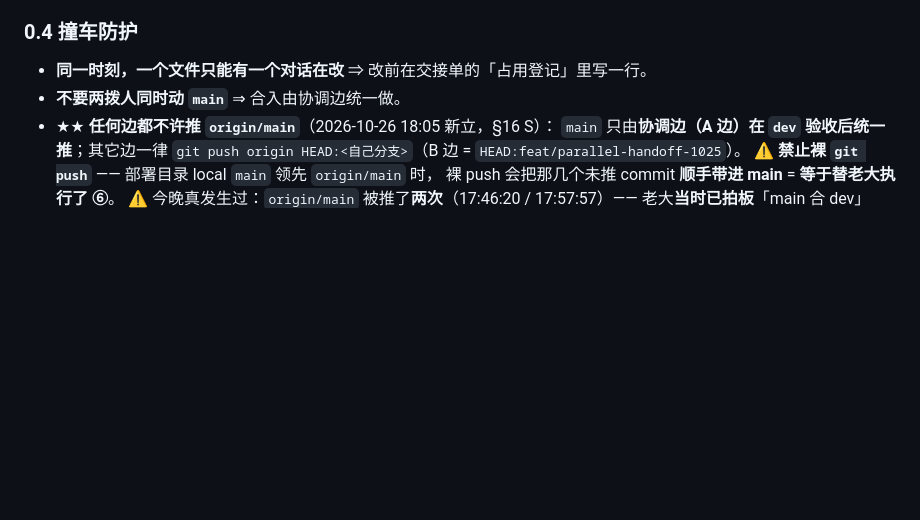
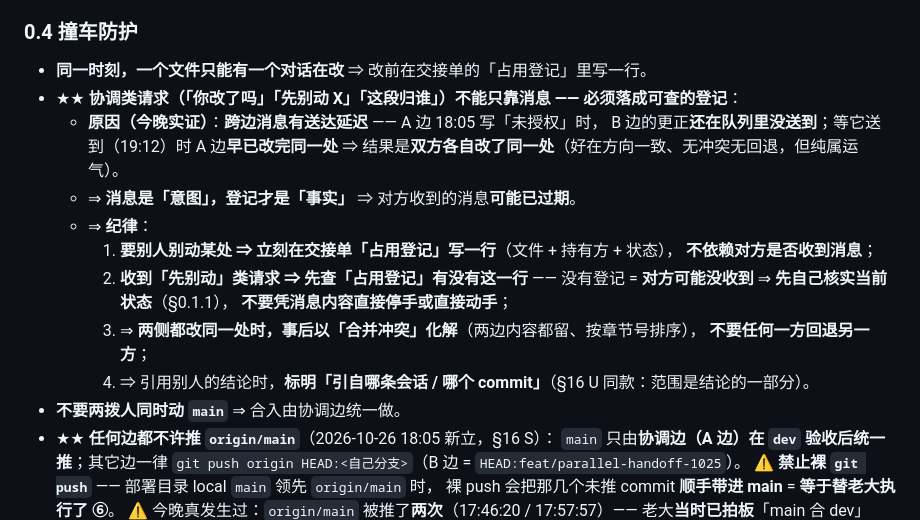
Before and after one commit to 1920977306/solobrave, a Markdown page: AGENTS.md, the part around the change. Rendered like a GitHub page; blank space fills up the shorter version.

Commit message:
docs(铁律): §0.4 补「协调类请求不能只靠消息」—— 消息是意图，登记才是事实
★ A 边 19:12 复盘出的一条元教训，已落成硬规约：
· 现象：A 边 18:05 写「未授权」时，B 边的更正还在跨边队列里没送达
  ⇒ 等它送达（19:12）时 A 边早已改完同一处 ⇒ 双方各自改了同一处
  （方向一致、无冲突无回退，但纯属运气）
· 根因：跨边消息有送达延迟 ⇒ 对方收到的消息可能已过期
  ⇒ 消息是「意图」，占用登记才是「事实」
· 纪律四条：
  ①要别人别动某处 ⇒ 立刻在交接单「占用登记」写一行，不依赖对方是否收到
  ②收到「先别动」类请求 ⇒ 先查登记有没有这一行；没有 = 对方可能没收到
    ⇒ 先自己核实当前状态（§0.1.1），不要凭消息内容直接停手或直接动手
  ③两侧都改同一处 ⇒ 事后以「合并冲突」化解（两边内容都留、按章节号排序），
    不要任何一方回退另一方
  ④引用别人结论时标明「引自哪条会话 / 哪个 commit」（§16 U 同款）
⇒ 补的是 §0.4 缺口：原来只说「改前写一行登记」，没说「协调类请求必须落成登记」

```diff
--- a/AGENTS.md
+++ b/AGENTS.md
@@ -45,6 +45,20 @@
 ### 0.4 撞车防护
 
 - **同一时刻，一个文件只能有一个对话在改** ⇒ 改前在交接单的「占用登记」里写一行。
+- ★★ **协调类请求（「你改了吗」「先别动 X」「这段归谁」）不能只靠消息 —— 必须落成可查的登记**：
+  - **原因（今晚实证）**：**跨边消息有送达延迟** —— A 边 18:05 写「未授权」时，
+    B 边的更正**还在队列里没送到**；等它送到（19:12）时 A 边**早已改完同一处**
+    ⇒ 结果是**双方各自改了同一处**（好在方向一致、无冲突无回退，但纯属运气）。
+  - ⇒ **消息是「意图」，登记才是「事实」** ⇒ 对方收到的消息**可能已过期**。
+  - ⇒ **纪律**：
+    1. **要别人别动某处 ⇒ 立刻在交接单「占用登记」写一行**（文件 + 持有方 + 状态），
+       **不依赖对方是否收到消息**；
+    2. **收到「先别动」类请求 ⇒ 先查「占用登记」有没有这一行** ——
+       没有登记 = **对方可能没收到** ⇒ **先自己核实当前状态**（§0.1.1），
+       **不要凭消息内容直接停手或直接动手**；
+    3. ⇒ **两侧都改同一处时，事后以「合并冲突」化解**（两边内容都留、按章节号排序），
+       **不要任何一方回退另一方**；
+    4. ⇒ 引用别人的结论时，**标明「引自哪条会话 / 哪个 commit」**（§16 U 同款：范围是结论的一部分）。
 - **不要两拨人同时动 `main`** ⇒ 合入由协调边统一做。
 - ★★ **任何边都不许推 `origin/main`**（2026-10-26 18:05 新立，§16 S）：
   `main` 只由**协调边（A 边）在 `dev` 验收后统一推**；其它边一律
```
